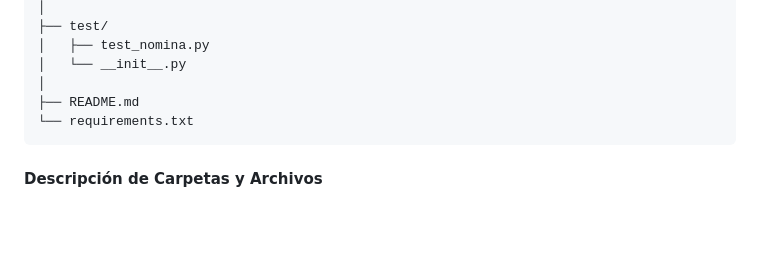
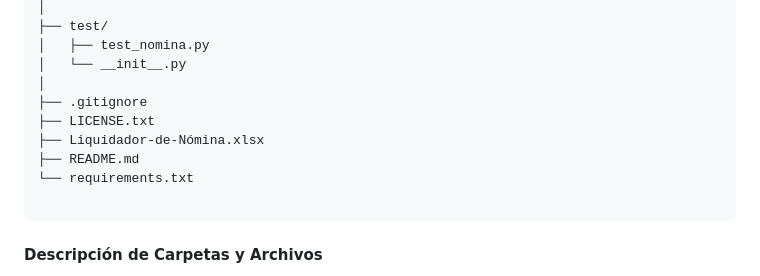
Before and after one commit to sgGuerra/Liquidador-de-Nomina, a Markdown page: README.md, the part around the change. Rendered like a GitHub page; blank space fills up the shorter version.

Commit message:
corrección de la arquitectura de carpetas

````diff
--- a/README.md
+++ b/README.md
@@ -277,8 +277,12 @@ Liquidador-de-Nomina/
 │   ├── test_nomina.py
 │   └── __init__.py
 │
+├── .gitignore
+├── LICENSE.txt
+├── Liquidador-de-Nómina.xlsx
 ├── README.md
 └── requirements.txt
+
 ```
 
 #### Descripción de Carpetas y Archivos
````
